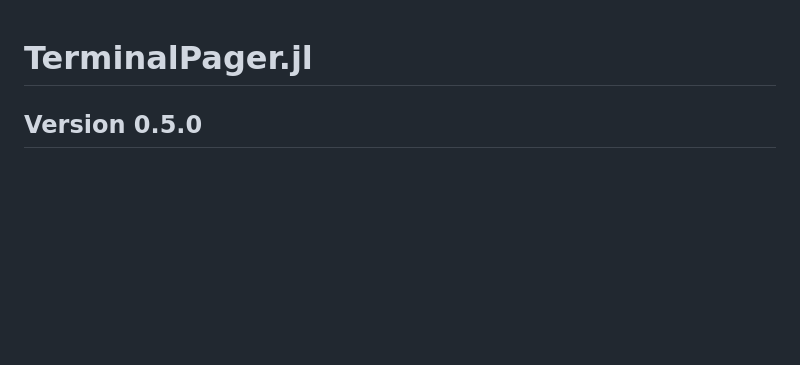
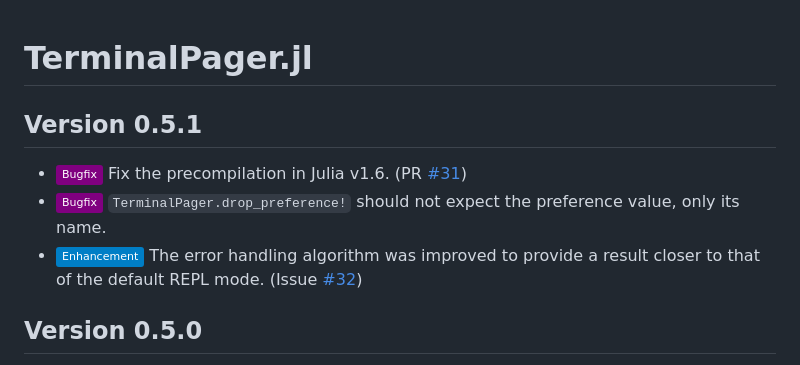
Before and after one commit to ronisbr/TerminalPager.jl, a Markdown page: CHANGELOG.md, the part around the change printed below. Drawn GitHub-style; badges without logos; blank space fills up the shorter version.

Commit message:
:books: Update CHANGELOG.md

```diff
--- a/CHANGELOG.md
+++ b/CHANGELOG.md
@@ -1,5 +1,14 @@
 TerminalPager.jl
 ================
+
+Version 0.5.1
+-------------
+
+- ![Bugfix][badge-bugfix] Fix the precompilation in Julia v1.6. (PR [#31][gh-pr-31])
+- ![Bugfix][badge-bugfix] `TerminalPager.drop_preference!` should not expect the preference
+  value, only its name.
+- ![Enhancement][badge-enhancement] The error handling algorithm was improved to provide a
+  result closer to that of the default REPL mode. (Issue [#32][gh-issue-32])
 
 Version 0.5.0
 -------------
```
Also changed, not shown: other parts of CHANGELOG.md (+2 -0 lines).
